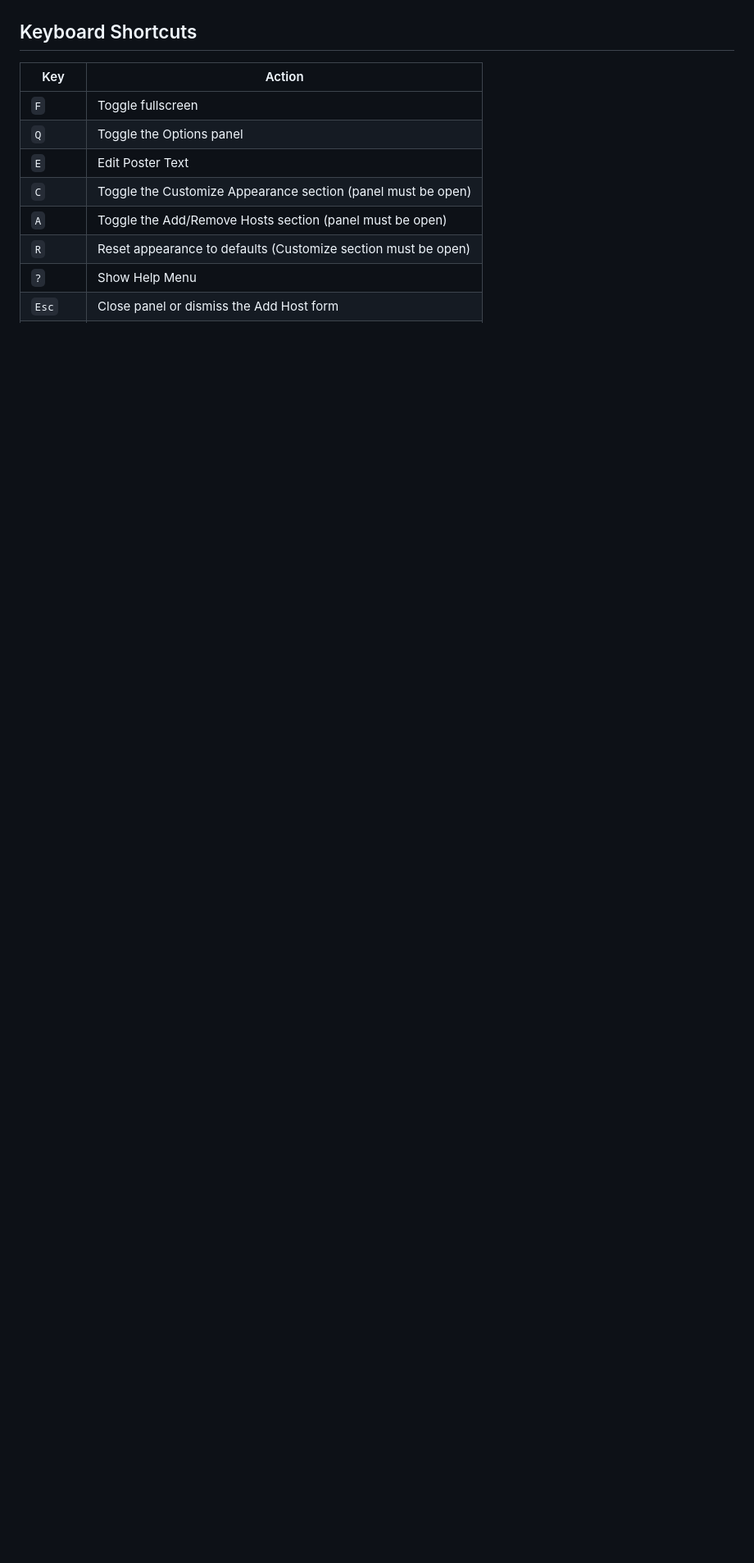
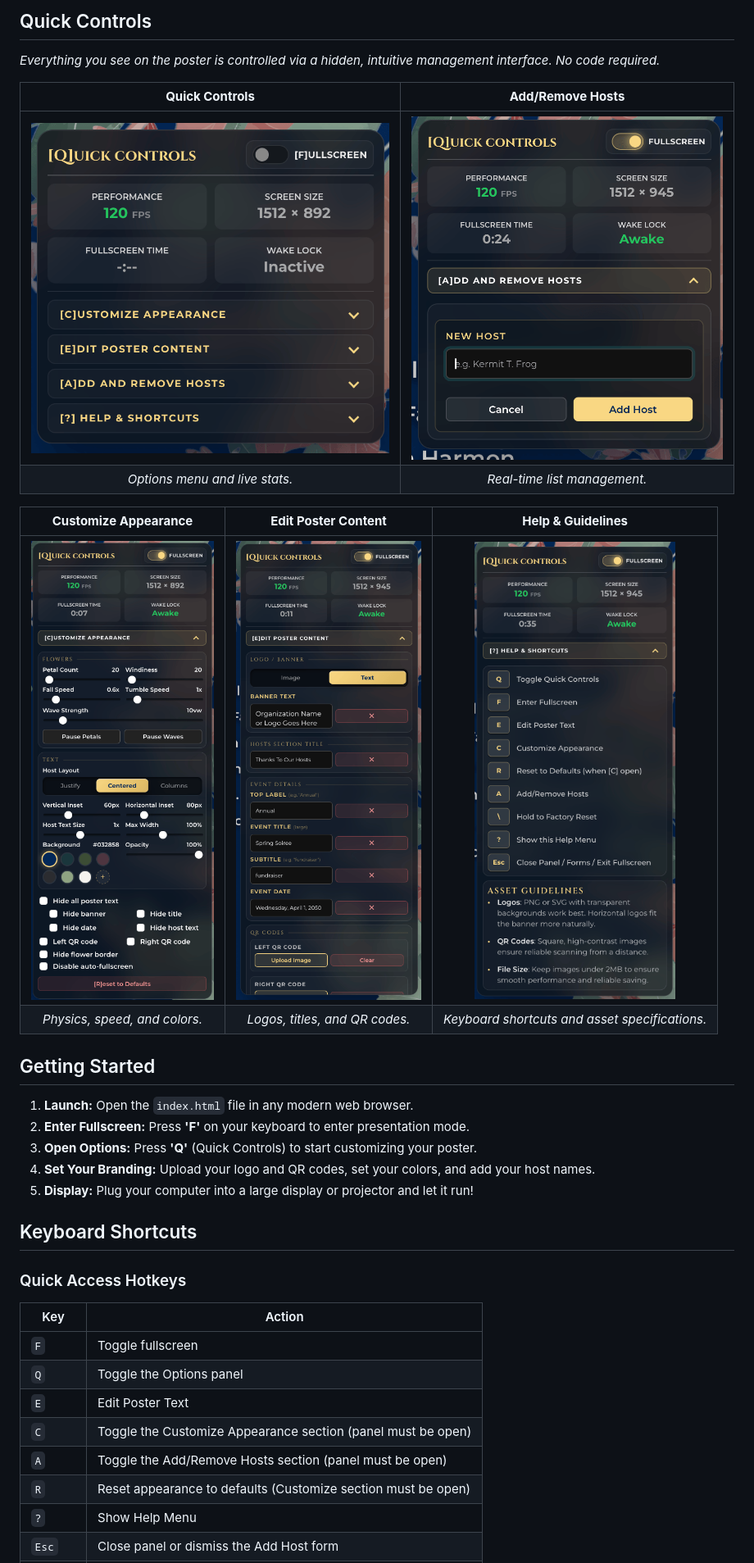
Before and after one commit to RyanMarch/motionEventPoster, a Markdown page: README.md, the part around the change printed below. Shown: that part at 82% size. Rendered like a GitHub page; pictures changed too: .github/assets/mgmt-appearance.png (added), .github/assets/mgmt-content.png (added), .github/assets/mgmt-help.png (added); blank space fills up the shorter version.

```diff
--- a/README.md
+++ b/README.md
@@ -49,6 +59,26 @@ springEventPoster/
+## Quick Controls
+*Everything you see on the poster is controlled via a hidden, intuitive management interface. No code required.*
+
+| **Quick Controls** | **Add/Remove Hosts** |
+|:---:|:---:|
+| ![Main Options](.github/assets/mgmt-main.png) | ![Hosts](.github/assets/mgmt-hosts.png) |
+| *Options menu and live stats.* | *Real-time list management.* |
+
+| **Customize Appearance** | **Edit Poster Content** | **Help & Guidelines** |
+|:---:|:---:|:---:|
+| ![Appearance](.github/assets/mgmt-appearance.png) | ![Content](.github/assets/mgmt-content.png) | ![Help](.github/assets/mgmt-help.png) |
+| *Physics, speed, and colors.* | *Logos, titles, and QR codes.* | *Keyboard shortcuts and asset specifications.* |
+
+## Getting Started
+1.  **Launch:** Open the `index.html` file in any modern web browser.
+2.  **Enter Fullscreen:** Press **'F'** on your keyboard to enter presentation mode.
+3.  **Open Options:** Press **'Q'** (Quick Controls) to start customizing your poster.
+4.  **Set Your Branding:** Upload your logo and QR codes, set your colors, and add your host names.
+5.  **Display:** Plug your computer into a large display or projector and let it run!
 
 ## Keyboard Shortcuts
 
+### Quick Access Hotkeys
 | Key | Action |
 |-----|--------|
 | `F` | Toggle fullscreen |
```
Also changed, not shown: other parts of README.md (+84 -75 lines), 1 other file.
